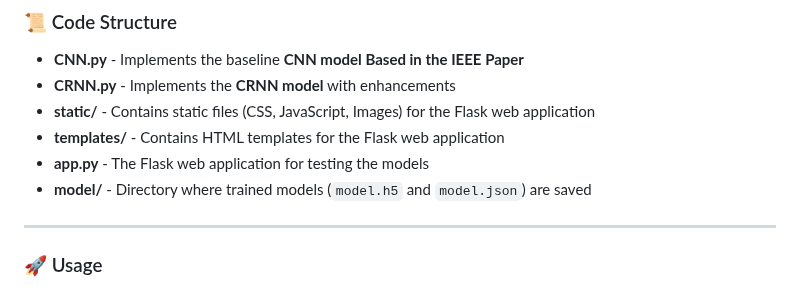
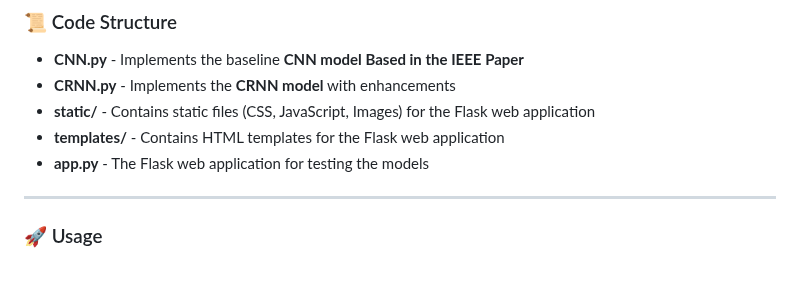
Before and after one commit to BhanuSaketh/FireGuard-A-CRNN-based-Fire-Detection-and-Alert-System-, a Markdown page: README.md, the part around the change. Drawn GitHub-style.

```diff
--- a/README.md
+++ b/README.md
@@ -37,8 +37,6 @@ pip install tensorflow numpy pandas keras pillow matplotlib opencv-python flask
 - **static/** - Contains static files (CSS, JavaScript, Images) for the Flask web application
 - **templates/** - Contains HTML templates for the Flask web application
 - **app.py** - The Flask web application for testing the models
-- **model/** - Directory where trained models (`model.h5` and `model.json`) are saved
-
 ---
 
 ### 🚀 Usage
```
